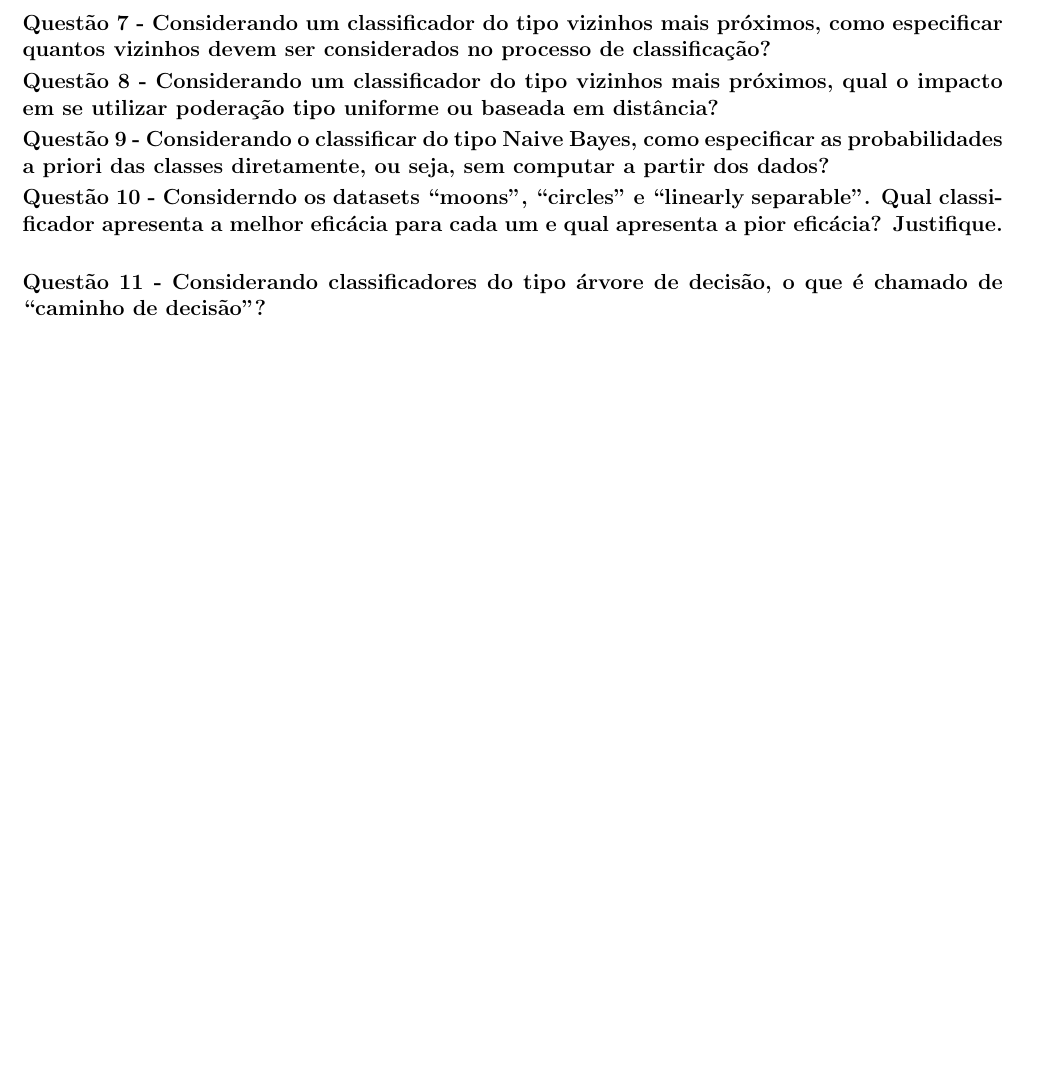
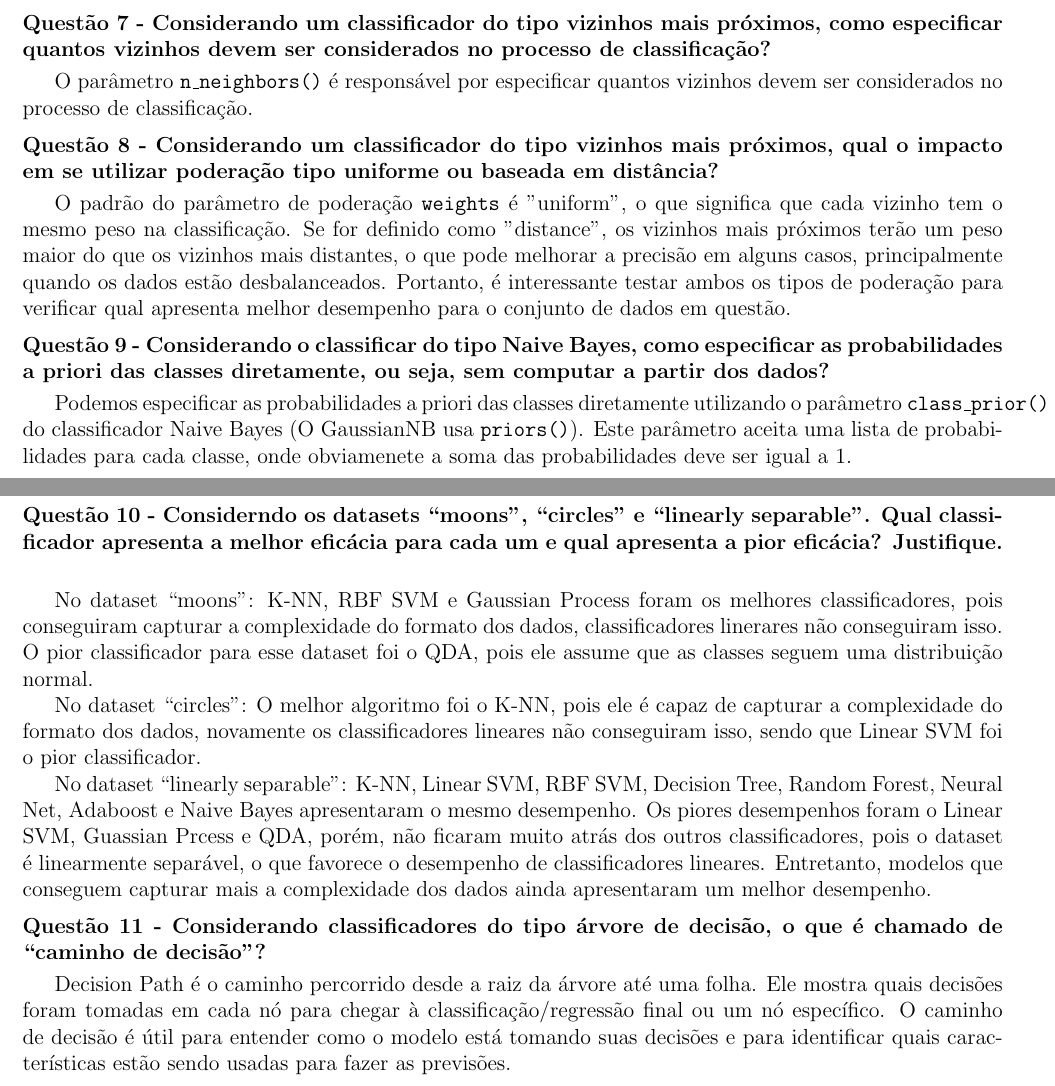
Before and after one commit to lucsol1/PGCC009, a LaTeX document (estudo_dirigido3/main.tex): part of the page before the commit and two parts of pages 1 and 2 of 2 after it, the two joined at a grey line, cut so that both start at the same text, the shorter picture padded with empty space. Compiled offline with pdfLaTeX.

Commit message:
feat: finish project

```diff
--- a/estudo_dirigido3/main.tex
+++ b/estudo_dirigido3/main.tex
@@ -57,16 +57,34 @@ principais argumentos?}
 
 \section*{Questão 7 - Considerando um classificador do tipo vizinhos mais próximos, como especificar quantos
 vizinhos devem ser considerados no processo de classificação?}
+O parâmetro \texttt{n\_neighbors()} é responsável por especificar quantos vizinhos devem ser considerados no processo de classificação.
 
 \section*{Questão 8 - Considerando um classificador do tipo vizinhos mais próximos, qual o impacto em se utilizar
 poderação tipo uniforme ou baseada em distância?}
+O padrão do parâmetro de poderação \texttt{weights} é "uniform", o que significa que cada vizinho tem o mesmo peso na classificação. Se for definido como "distance", os vizinhos mais próximos terão um peso maior do que os vizinhos mais distantes, o que pode melhorar a precisão em alguns casos, principalmente quando os dados estão desbalanceados.
+Portanto, é interessante testar ambos os tipos de poderação para verificar qual apresenta melhor desempenho para o conjunto de dados em questão.
 
 \section*{Questão 9 - Considerando o classificar do tipo Naive Bayes, como especificar as probabilidades a priori
 das classes diretamente, ou seja, sem computar a partir dos dados?}
+Podemos especificar as probabilidades a priori das classes diretamente utilizando o parâmetro \texttt{class\_prior()} do classificador Naive Bayes (O GaussianNB usa \texttt{priors()}).
+Este parâmetro aceita uma lista de probabilidades para cada classe, onde obviamenete a soma das probabilidades deve ser igual a 1.
+
 
 \section*{
     Questão 10 - Considerndo os datasets “moons”, “circles” e “linearly separable”. Qual classificador apresenta a melhor eficácia para cada um e qual apresenta a pior eficácia? Justifique.
 }
+No dataset “moons”: K-NN, RBF SVM e Gaussian Process foram os melhores classificadores, pois conseguiram capturar a complexidade do formato dos dados, classificadores linerares não conseguiram isso.
+O pior classificador para esse dataset foi o QDA, pois ele assume que as classes seguem uma distribuição normal.
+
+No dataset “circles”: O melhor algoritmo foi o K-NN, pois ele é capaz de capturar a complexidade do formato dos dados, novamente os classificadores lineares não conseguiram isso, sendo que Linear SVM foi o pior classificador.
+
+No dataset “linearly separable”: K-NN, Linear SVM, RBF SVM, Decision Tree, Random Forest, Neural Net, Adaboost e Naive Bayes apresentaram o mesmo desempenho.
+Os piores desempenhos foram o Linear SVM, Guassian Prcess e QDA, porém, não ficaram muito atrás dos outros classificadores, pois o dataset é linearmente separável, o que favorece o
+desempenho de classificadores lineares. Entretanto, modelos que conseguem capturar mais a complexidade dos dados ainda apresentaram um melhor desempenho.
+
+
 \section*{Questão 11 - Considerando classificadores do tipo árvore de decisão, o que é chamado de “caminho de
 decisão”?}
+
+Decision Path é o caminho percorrido desde a raiz da árvore até uma folha. Ele mostra quais decisões foram tomadas em cada nó para chegar à classificação/regressão final ou um nó específico. O caminho de decisão é útil para entender como o modelo está tomando suas decisões e para identificar quais características estão sendo usadas para fazer as previsões.
 \end{document}
```
Also changed, not shown: estudo_dirigido3/main.pdf, 4 other files.
